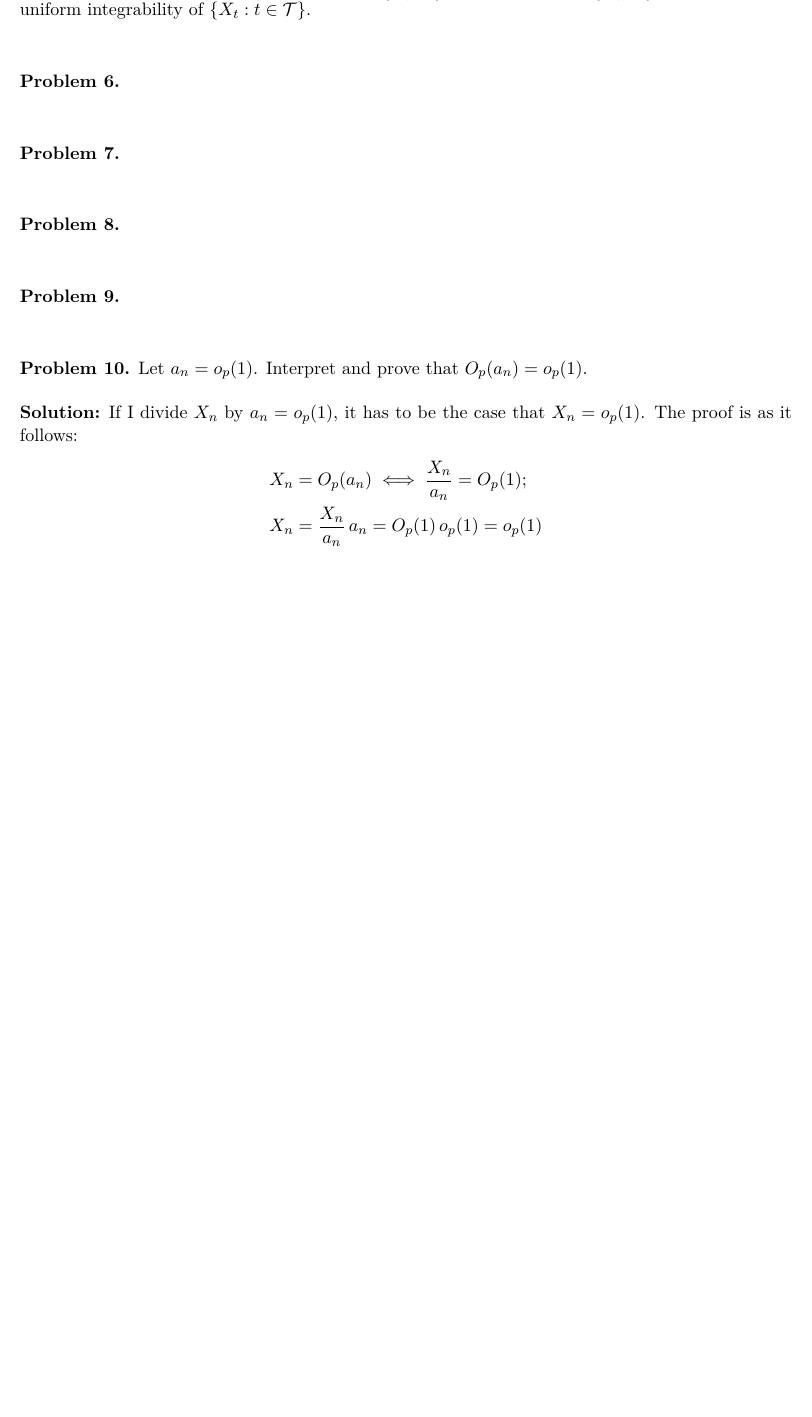
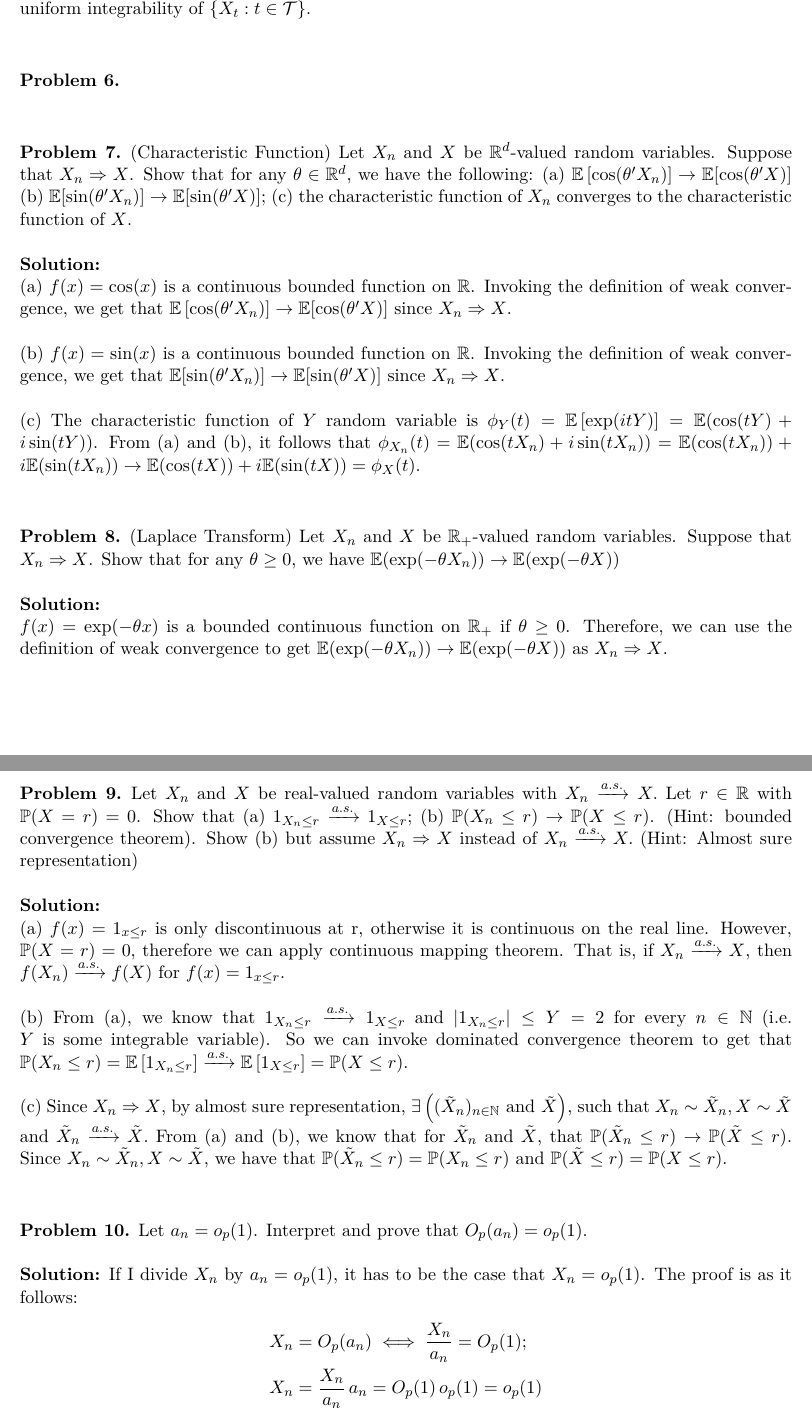
Before and after one commit to jack3184/MetricsIII, a LaTeX problem sheet (pset_template_Attila.tex): part of page 2 of 3 before the commit and two parts of pages 2 and 3 of 4 after it, the two joined at a grey line, cut so that both start at the same text, the shorter picture padded with empty space. Compiled offline with pdfLaTeX.

Commit message:
1, 7, 8, 9

```diff
--- a/pset_template_Attila.tex
+++ b/pset_template_Attila.tex
@@ -83,30 +90,59 @@ All of it implies that $\lim_{M \to \infty} \sup_{t \in \mathcal{T}} \mathbb{E}(
 
 \bigskip
 
+%6
 \begin{problem}
 
 \end{problem}
 
 \bigskip
 
-\begin{problem}
+%7
+\begin{problem} (Characteristic Function) Let $X_n$ and $X$ be $\mathbb{R}^d$-valued random variables. Suppose that $X_n \Rightarrow X$. Show that for any $\theta \in \mathbb{R}^d$, we have the following:
+	(a) $\mathbb{E}\left[\cos(\theta' X_n)\right] \rightarrow \mathbb{E}[\cos(\theta' X)]$
+	(b) $\mathbb{E}[\sin(\theta' X_n)] \rightarrow \mathbb{E}[\sin(\theta' X)]$;
+	(c) the characteristic function of $X_n$ converges to the characteristic function of $X$. \\
+
+\textbf{Solution:}
+
+(a) 	$f(x) = \cos(x)$ is a continuous bounded function on $\mathbb{R}$. Invoking the definition of weak convergence, we get that $\mathbb{E}\left[\cos(\theta' X_n)\right] \rightarrow \mathbb{E}[\cos(\theta' X)]$ since $X_n \Rightarrow X$. \\
+
+(b) 	$f(x) = \sin(x)$ is a continuous bounded function on $\mathbb{R}$. Invoking the definition of weak convergence, we get that $\mathbb{E}[\sin(\theta' X_n)] \rightarrow \mathbb{E}[\sin(\theta' X)]$ since $X_n \Rightarrow X$. \\
+
+(c) The characteristic function of $Y$ random variable is $\phi_{Y}(t) = \mathbb{E}\left[\exp(itY)\right] = \mathbb{E}(\cos(tY) + i \sin(tY))$. From (a) and (b), it follows that  $\phi_{X_n}(t) =  \mathbb{E}(\cos(tX_n) + i \sin(tX_n)) = \mathbb{E}(\cos(tX_n)) + i \mathbb{E}(\sin(tX_n)) \rightarrow \mathbb{E}(\cos(tX)) + i \mathbb{E}(\sin(tX)) = \phi_{X}(t).$
 
 \end{problem}
 
 \bigskip
 
-\begin{problem}
+%8
+\begin{problem}(Laplace Transform) Let $X_n$ and $X$ be $\mathbb{R}_{+}$-valued random variables. Suppose that $X_n \Rightarrow X$. Show that for any $\theta \geq 0$, we have $\mathbb{E}(\exp(-\theta X_n)) \rightarrow \mathbb{E}(\exp(-\theta X))$ \\
+
+\textbf{Solution:}
+
+$f(x) = \exp(-\theta x)$ is a bounded continuous function on $\mathbb{R}_{+}$ if $\theta \geq 0$. Therefore, we can use the definition of weak convergence to get $\mathbb{E}(\exp(-\theta X_n)) \rightarrow \mathbb{E}(\exp(-\theta X))$ as   $X_n \Rightarrow X$.
 
 \end{problem}
 
 \bigskip
 
-\begin{problem}
+%9
+\begin{problem} Let $X_n$ and $X$ be real-valued random variables with $X_n \xrightarrow{a.s.} X.$ Let $r \in \mathbb{R}$ with $\mathbb{P}(X = r) = 0$. Show that
+	(a) $1_{X_n \leq r} \xrightarrow{a.s.} 1_{X \leq r}$;
+	(b) $\mathbb{P}(X_n \leq r) \rightarrow \mathbb{P}(X \leq r)$. (Hint: bounded convergence theorem).
+	Show (b) but assume $X_n \Rightarrow X$ instead of $X_n \xrightarrow{a.s.} X.$ (Hint: Almost sure representation) \\
 
+\textbf{Solution:}
+
+	(a) $f(x) = 1_{x \leq r}$ is only discontinuous at r, otherwise it is continuous on the real line. However, $\mathbb{P}(X = r) = 0$, therefore we can apply continuous mapping theorem. That is, if $X_n \xrightarrow{a.s.} X$, then $f(X_n) \xrightarrow{a.s.} f(X)$ for $f(x) = 1_{x \leq r}$. \\
+
+	(b) From (a), we know that $1_{X_n \leq r} \xrightarrow{a.s.} 1_{X \leq r}$ and $|1_{X_n \leq r}| \leq Y = 2$ for every $n \in \mathbb{N}$ (i.e. $Y$ is some integrable variable). So we can invoke dominated convergence theorem to get that $\mathbb{P}(X_n \leq r) = \mathbb{E}\left[1_{X_n \leq r}\right] \xrightarrow{a.s.} \mathbb{E}\left[1_{X \leq r}\right] = \mathbb{P}(X \leq r)$. \\
+
+	(c) Since $X_n \Rightarrow X$, by almost sure representation, $\exists \left( (\tilde{X}_n)_{n \in \mathbb{N}} \text{ and } \tilde{X} \right)$, such that $X_n \sim \tilde{X}_n, X \sim \tilde{X}$ and $\tilde{X}_n \xrightarrow{a.s.} \tilde{X}.$ From (a) and (b), we know that for $\tilde{X}_n$ and $\tilde{X}$, that $\mathbb{P}(\tilde{X}_n \leq r) \rightarrow \mathbb{P}(\tilde{X} \leq r)$. Since $X_n \sim \tilde{X}_n, X \sim \tilde{X}$, we have that $\mathbb{P}(\tilde{X}_n \leq r) = \mathbb{P}(X_n \leq r)$ and $\mathbb{P}(\tilde{X} \leq r) = \mathbb{P}(X \leq r)$.
 \end{problem}
 
 \bigskip
-
+%10
 \begin{problem}
 Let $a_n = o_p(1)$.
 Interpret and prove that $O_p(a_n) = o_p(1)$. \\
```
Also changed, not shown: pset_template_Attila.tex (30 more changed lines).
